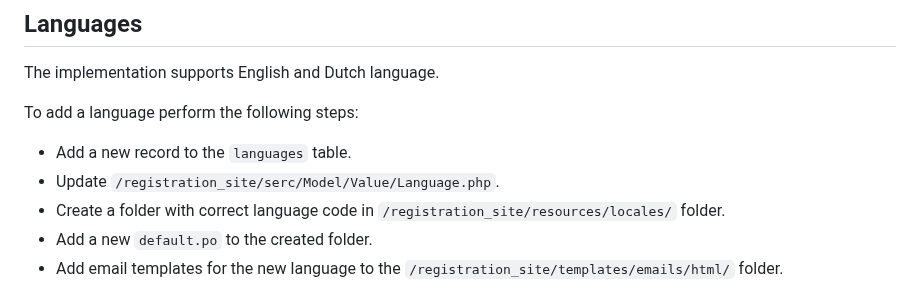
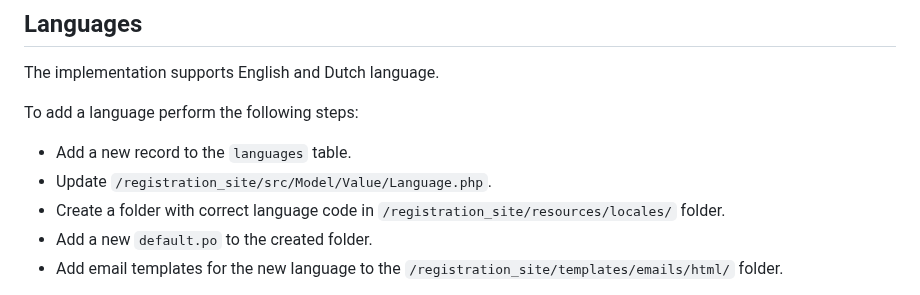
Before and after one commit to JoshaMunnik/coderdojo-registration, a Markdown page: README.md, the part around the change. Rendered like a GitHub page.

Commit message:
Fixed typo.

```diff
--- a/README.md
+++ b/README.md
@@ -74,7 +74,7 @@ The implementation supports English and Dutch language.
 
 To add a language perform the following steps:
 - Add a new record to the `languages` table.
-- Update `/registration_site/serc/Model/Value/Language.php`.
+- Update `/registration_site/src/Model/Value/Language.php`.
 - Create a folder with correct language code in `/registration_site/resources/locales/` folder.
 - Add a new `default.po` to the created folder.
 - Add email templates for the new language to the `/registration_site/templates/emails/html/`
```
